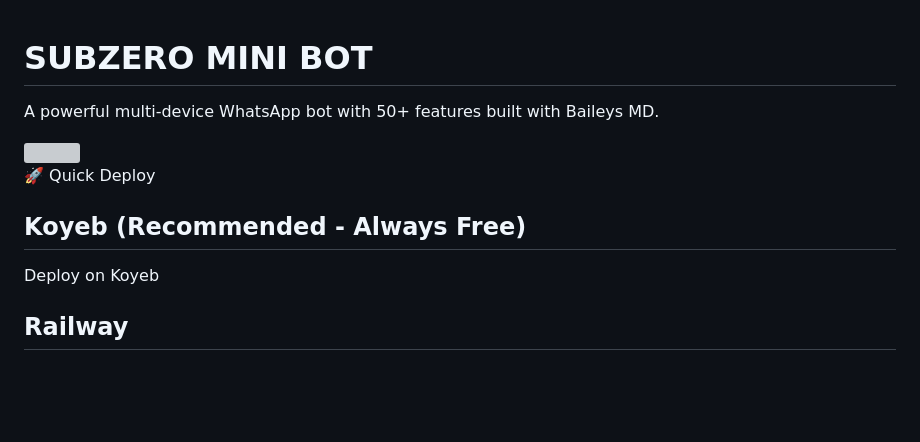
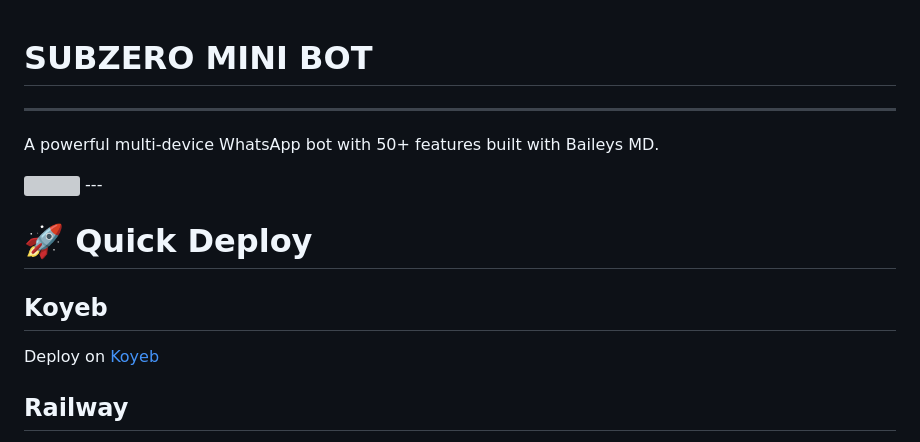
Before and after one commit to mrfr8nk/SubzeroMini, a Markdown page: README.md, the part around one of its changes. Rendered like a GitHub page; blank space fills up the shorter version; grey boxes are pictures that could not be loaded.

```diff
--- a/README.md
+++ b/README.md
@@ -1,11 +1,12 @@
 # SUBZERO MINI BOT
-
+---
 A powerful multi-device WhatsApp bot with 50+ features built with Baileys MD.
 
 <img src="https://mrfrankk-cdn.hf.space/mrfrank/mini/menu.png">
+---
 
-🚀 Quick Deploy
-## Koyeb (Recommended - Always Free)
-Deploy on Koyeb
+# 🚀 Quick Deploy
+## Koyeb
+Deploy on <a href="koyeb.com">Koyeb</a>
 
 ## Railway
```
Also changed, not shown: other parts of README.md (+2 -2 lines).
